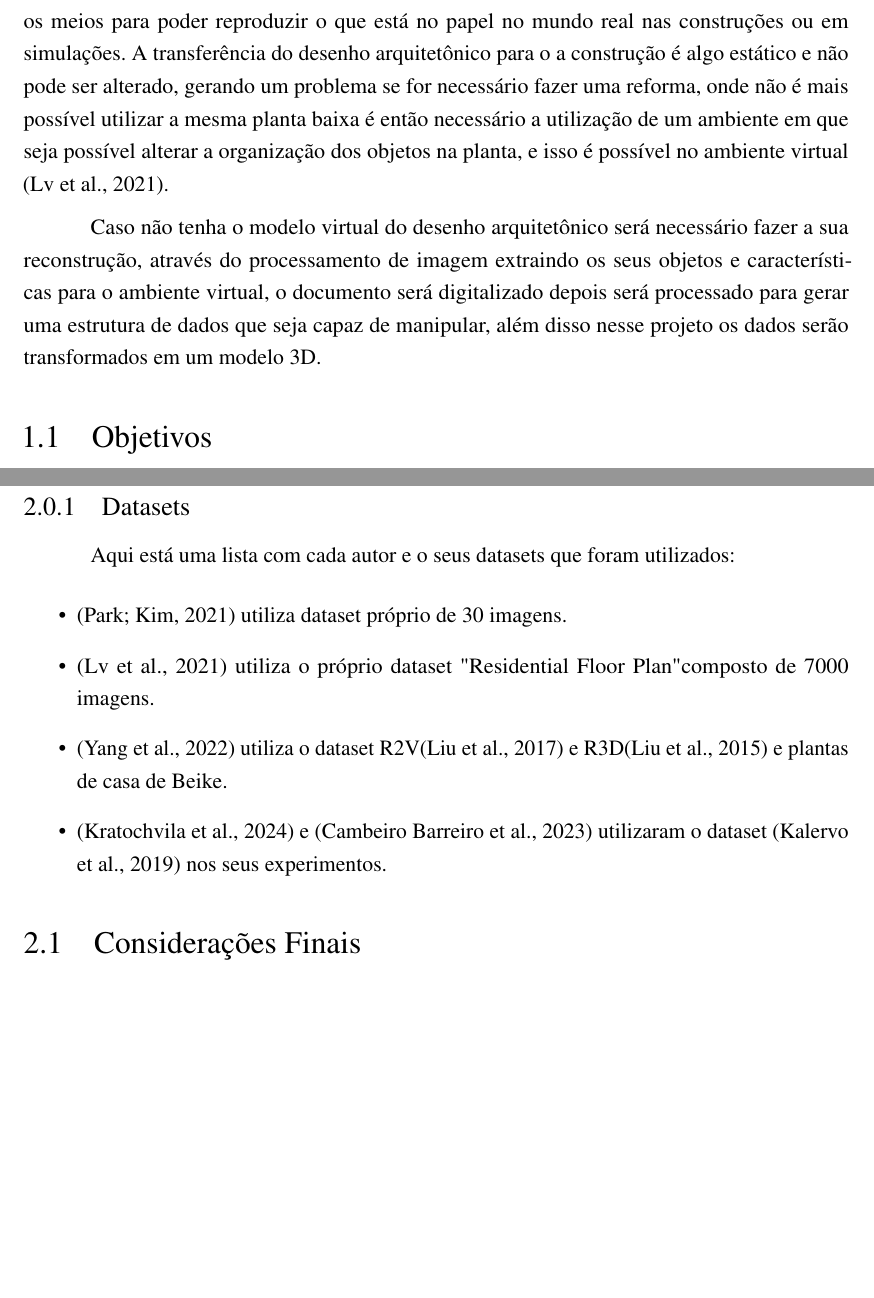
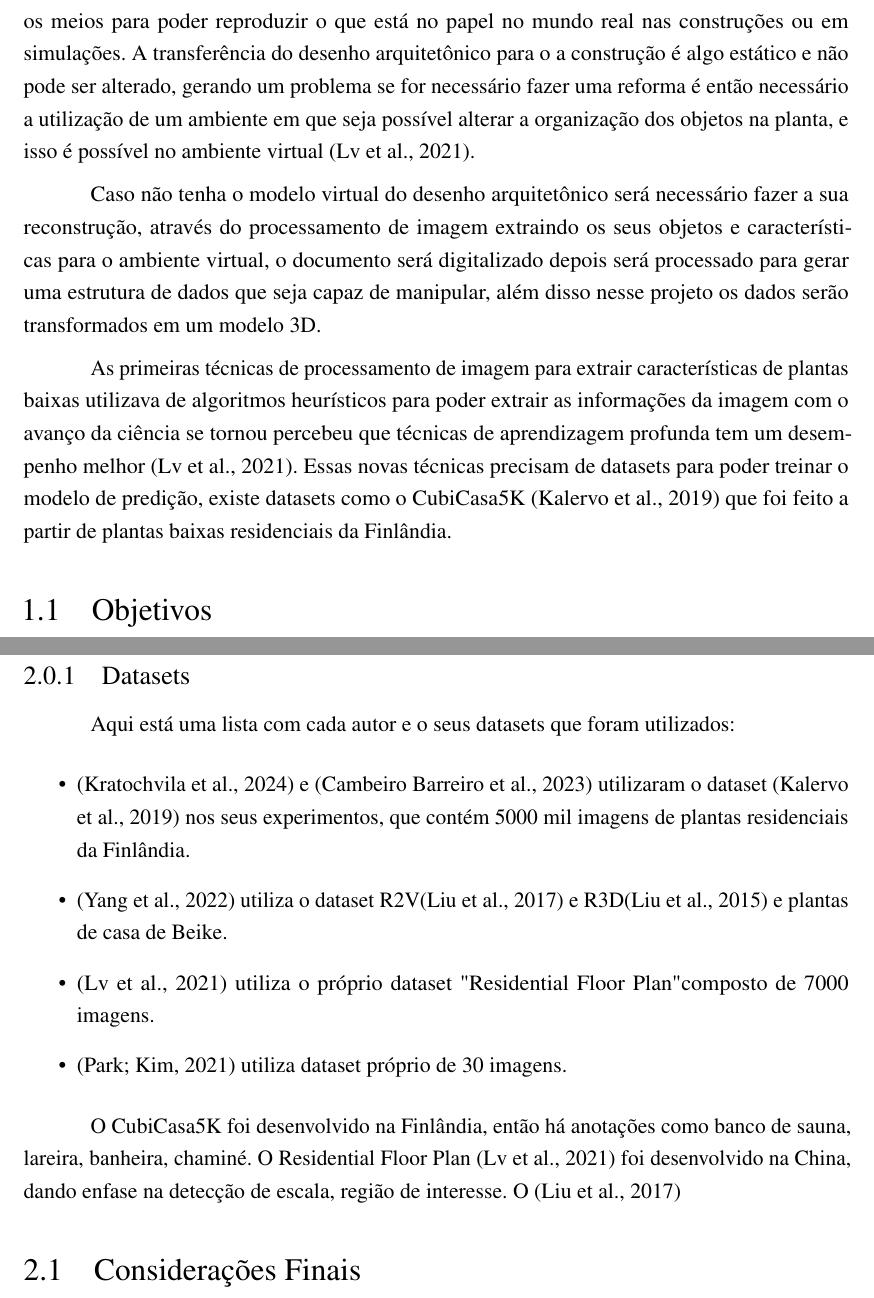
Before and after one commit to barrosnasc/plantaBaixaReconstrucao3d, a LaTeX thesis (ProjetoDePesquisa.tex, which reads 2_capitulos_tex/1_Introducao.tex, 2_capitulos_tex/2_Referencial.tex): two parts of pages 9 and 11 of 16, joined at a grey line, cut so that both start at the same text, the shorter picture padded with empty space. Compiled offline with pdfLaTeX.

Commit message:
parcialmente cita datasets e a origem nos dados

```diff
--- a/2_capitulos_tex/1_Introducao.tex
+++ b/2_capitulos_tex/1_Introducao.tex
@@ -32,11 +32,14 @@ A recuperação do modelo arquitetônico a partir de um planta baixa é uma nece
 Há também a necessidade da criação do modelo 3D para planejar rotas de fuga e combate a incêndios \cite{kratochvila2024multi}.
 
 O desenho arquitetônico contém vários tipos de objetos: paredes, portas, janelas, quartos, nome do cômodo, móveis, as suas dimensões,  entre outros% , e essas informações serão compreendidas pelo computador.
-, essas características dão ao leitor os meios para poder reproduzir o que está no papel no mundo real nas construções ou em simulações. A transferência do desenho arquitetônico para o a construção é algo estático e não pode ser alterado, gerando um problema se for necessário fazer uma reforma, onde não é mais possível utilizar a mesma planta baixa é então necessário a utilização de um ambiente em que seja possível alterar a organização dos objetos na planta, e isso é possível no ambiente virtual \cite{lv2021residential}.
+, essas características dão ao leitor os meios para poder reproduzir o que está no papel no mundo real nas construções ou em simulações. A transferência do desenho arquitetônico para o a construção é algo estático e não pode ser alterado, gerando um problema se for necessário fazer uma reforma % , onde não é mais possível utilizar a mesma planta baixa
+é então necessário a utilização de um ambiente em que seja possível alterar a organização dos objetos na planta, e isso é possível no ambiente virtual \cite{lv2021residential}.
+
+% transição de somente a extração de características do modelo 2D para um modelo CAD funcional para o modelo 3D, o que se ganha ao fazer esse tipo de transfomação
 
 Caso não tenha o modelo virtual do desenho arquitetônico será necessário fazer a sua reconstrução, através do processamento de imagem extraindo os seus objetos e características para o ambiente virtual, o documento será digitalizado depois será processado para gerar uma estrutura de dados que seja capaz de manipular, além disso nesse projeto os dados serão transformados em um modelo 3D.
 
-
+As primeiras técnicas de processamento de imagem para extrair características de plantas baixas utilizava de algoritmos heurísticos para poder extrair as informações da imagem com o avanço da ciência se tornou percebeu que técnicas de aprendizagem profunda tem um desempenho melhor \cite{lv2021residential}. Essas novas técnicas precisam de datasets para poder treinar o modelo de predição, existe datasets como o CubiCasa5K \cite{cubiCasa5K} que foi feito a partir de plantas baixas residenciais da Finlândia.
 
 \section{Objetivos}\label{cp:intro:obj}
 Considerando a contextualização apresentada, nessa seção temos os objetivos gerais e específicos desse projeto de pesquisa.
--- a/2_capitulos_tex/2_Referencial.tex
+++ b/2_capitulos_tex/2_Referencial.tex
@@ -18,11 +18,15 @@ Um dos problemas que isso gera é a necessidade da criação de datasets devidam
 \subsection{Datasets}
 Aqui está uma lista com cada autor e o seus datasets que foram utilizados:
 \begin{itemize}
+    \item \cite{kratochvila2024multi} e \cite{barreiro2023automatic} utilizaram o dataset \cite{cubiCasa5K} nos seus experimentos, que contém 5000 mil imagens de plantas residenciais da Finlândia.
+    \item \cite{yang2022automated}  utiliza o dataset R2V\cite{R2V_ICCV_2017} e  R3D\cite{R3D_2015_CVPR} e plantas de casa de Beike.% Site de casas www.ke.com Página 9 "EXPERIMENTS AND ANALYSIS"
+    \item \cite{lv2021residential} utiliza o próprio dataset "Residential Floor Plan" composto de 7000 imagens.
     \item \cite{3dplanet2021} utiliza dataset próprio de 30 imagens.
-    \item \cite{lv2021residential} utiliza o próprio dataset "Residential Floor Plan" composto de 7000 imagens.
-    \item \cite{yang2022automated}  utiliza o dataset R2V\cite{R2V_ICCV_2017} e  R3D\cite{R3D_2015_CVPR} e plantas de casa de Beike.% Site de casas www.ke.com Página 9 "EXPERIMENTS AND ANALYSIS"
-    \item \cite{kratochvila2024multi} e \cite{barreiro2023automatic} utilizaram o dataset \cite{cubiCasa5K} nos seus experimentos.
 \end{itemize}
+
+O CubiCasa5K foi desenvolvido na Finlândia, então há anotações como banco de sauna, lareira, banheira, chaminé. %  'Sauna bench', 'Fire Place', 'Bathtub', 'Chimney'
+O Residential Floor Plan \cite{lv2021residential} foi desenvolvido na China, dando enfase na detecção de escala, região de interesse.
+O \cite{R2V_ICCV_2017}
 
 % Utilizar o resumo/conclusão de cada artigo, e discutir sobre os métodos e os achados e comentar sobre os artigos mostrando que ainda há algo a ser feito
 
```
Also changed, not shown: biblio.bib (+5 -1 lines), 2_capitulos_tex/1_Introducao.tex (2 more changed lines), 2_capitulos_tex/2_Referencial.tex (2 more changed lines).
